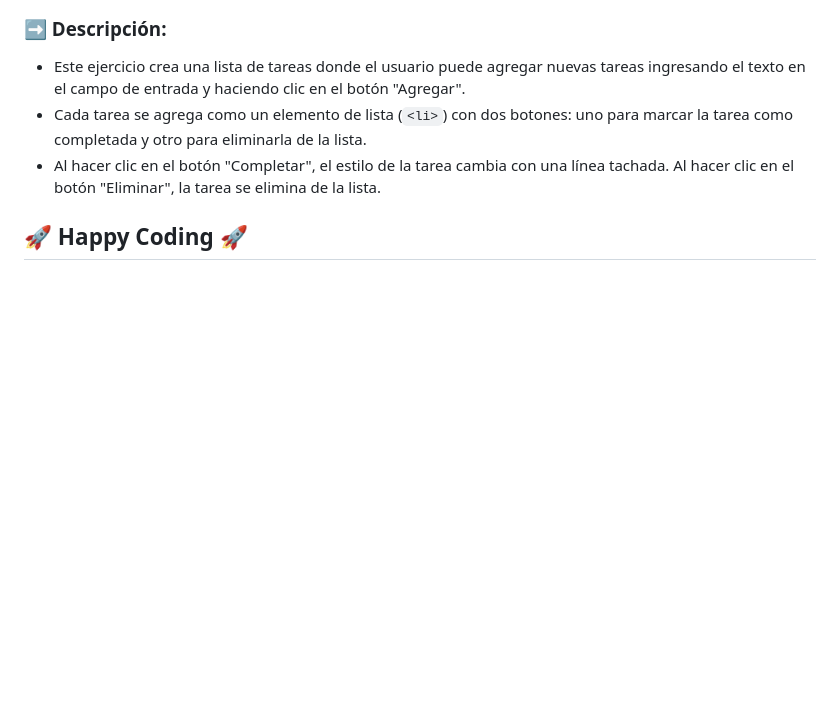
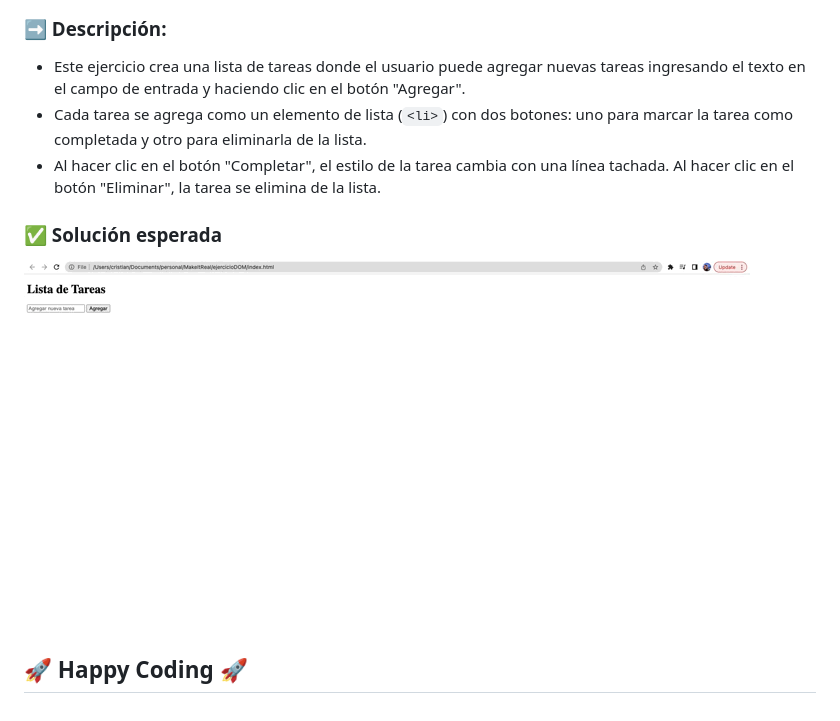
Before and after one commit to nayruthCalla/ejercicioDOM, a Markdown page: README.md, the part around the change. GitHub-like rendering; pictures changed too: solution.gif (added); blank space fills up the shorter version.

```diff
--- a/README.md
+++ b/README.md
@@ -10,4 +10,8 @@ Crear una lista de tareas donde el usuario puede agregar nuevas tareas, marcar t
 - Cada tarea se agrega como un elemento de lista (`<li>`) con dos botones: uno para marcar la tarea como completada y otro para eliminarla de la lista.
 - Al hacer clic en el botón "Completar", el estilo de la tarea cambia con una línea tachada. Al hacer clic en el botón "Eliminar", la tarea se elimina de la lista.
 
+### ✅ Solución esperada
+
+![final](./solution.gif)
+
 ## 🚀 Happy Coding 🚀
```
Also changed, not shown: 1 other file.
